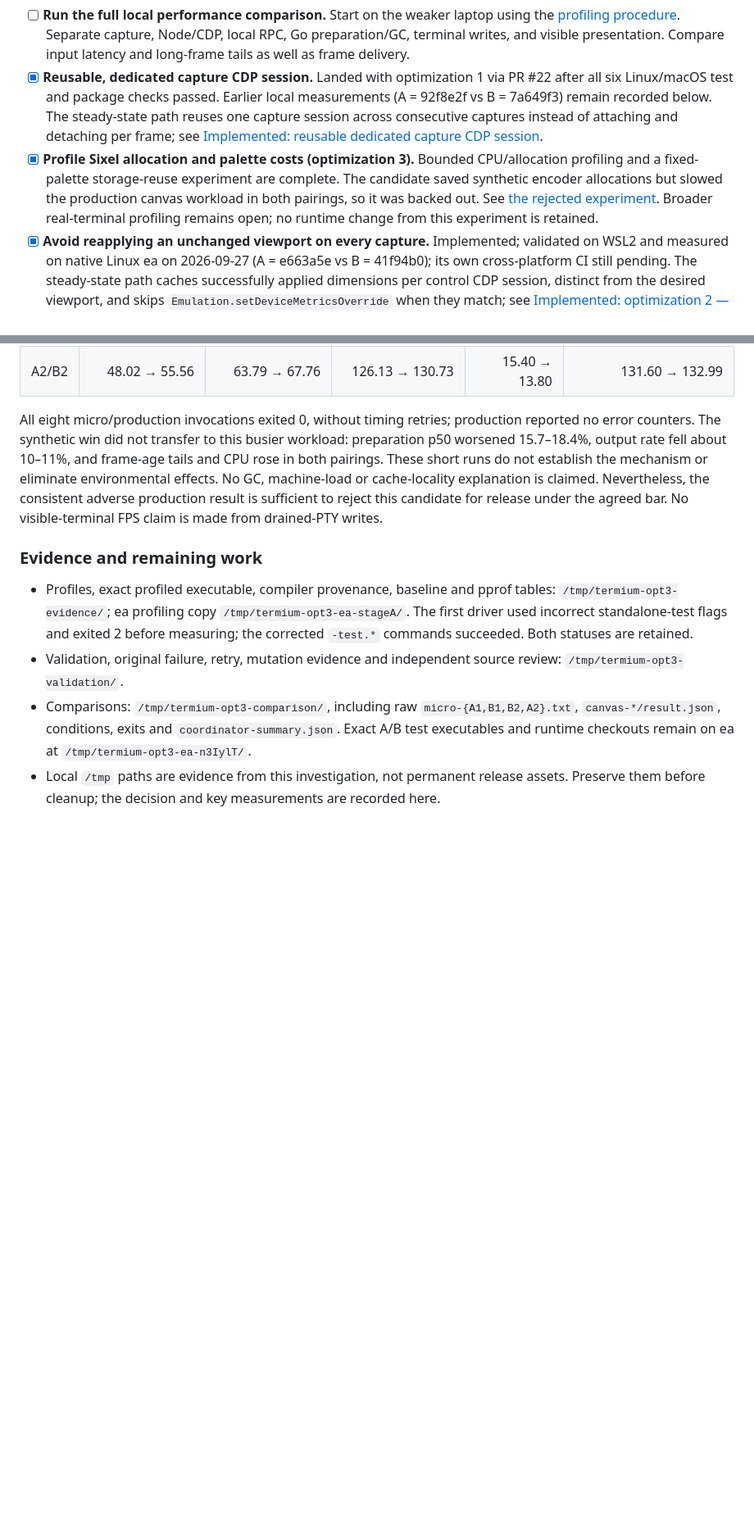
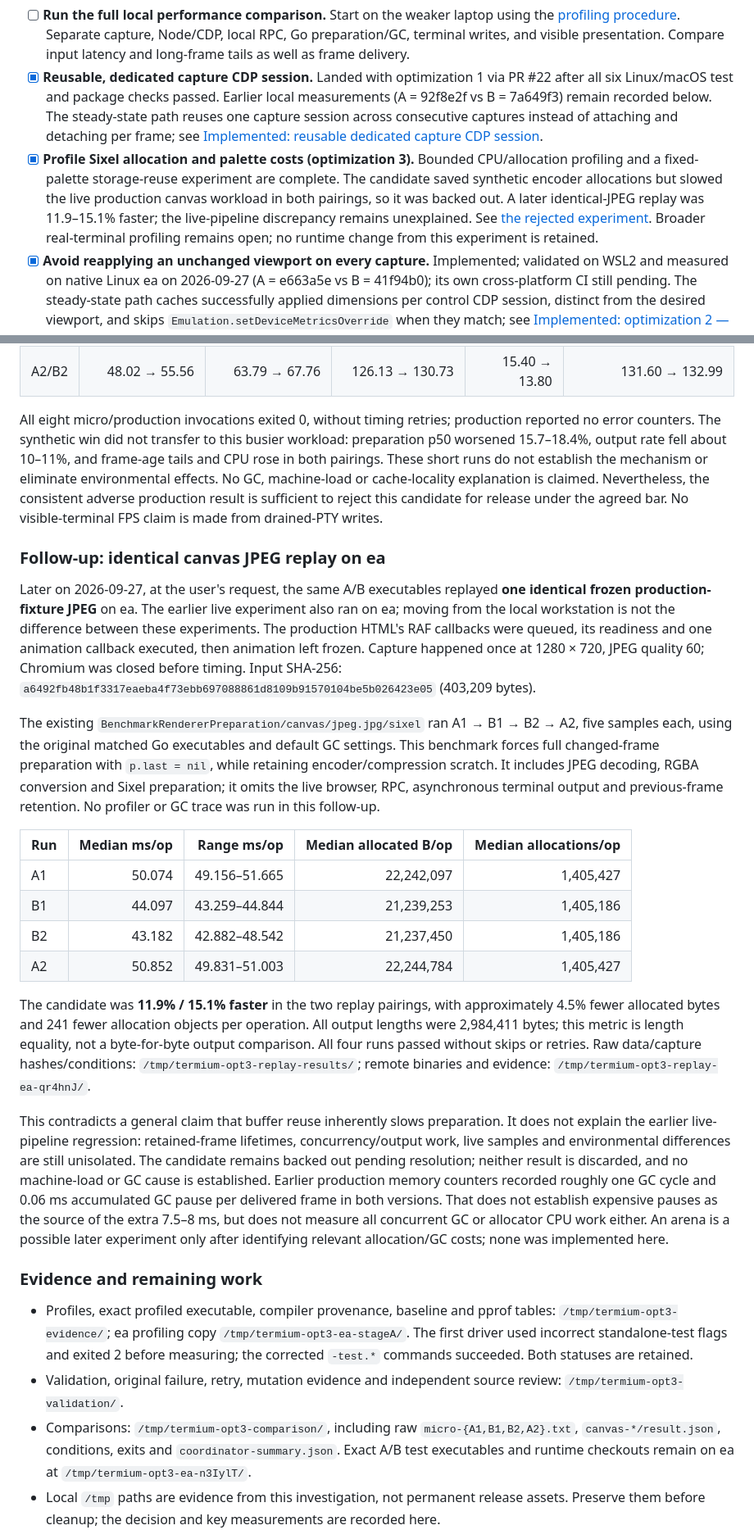
Before and after one commit to codr1/termium, a Markdown page: OPTIMUS.md, 2 parts joined by grey strips. Shown at 82% size. Rendered like a GitHub page; blank space fills up the shorter version.

Commit message:
Record faster fixed-JPEG replay and unresolved live-pipeline discrepancy

```diff
--- a/OPTIMUS.md
+++ b/OPTIMUS.md
@@ -18,7 +18,7 @@ Reviewed 2026-09-16, updated 2026-09-27 (reusable capture session implemented).
 
 - [ ] **Run the full local performance comparison.** Start on the weaker laptop using the [profiling procedure](docs/testing.md#full-local-performance-run-planned). Separate capture, Node/CDP, local RPC, Go preparation/GC, terminal writes, and visible presentation. Compare input latency and long-frame tails as well as frame delivery.
 - [x] **Reusable, dedicated capture CDP session.** Landed with optimization 1 via PR #22 after all six Linux/macOS test and package checks passed. Earlier local measurements (A = 92f8e2f vs B = 7a649f3) remain recorded below. The steady-state path reuses one capture session across consecutive captures instead of attaching and detaching per frame; see [Implemented: reusable dedicated capture CDP session](#implemented-reusable-dedicated-capture-cdp-session).
-- [x] **Profile Sixel allocation and palette costs (optimization 3).** Bounded CPU/allocation profiling and a fixed-palette storage-reuse experiment are complete. The candidate saved synthetic encoder allocations but slowed the production canvas workload in both pairings, so it was backed out. See [the rejected experiment](#investigated-optimization-3--fixed-palette-scratch-reuse-rejected). Broader real-terminal profiling remains open; no runtime change from this experiment is retained.
+- [x] **Profile Sixel allocation and palette costs (optimization 3).** Bounded CPU/allocation profiling and a fixed-palette storage-reuse experiment are complete. The candidate saved synthetic encoder allocations but slowed the live production canvas workload in both pairings, so it was backed out. A later identical-JPEG replay was 11.9–15.1% faster; the live-pipeline discrepancy remains unexplained. See [the rejected experiment](#investigated-optimization-3--fixed-palette-scratch-reuse-rejected). Broader real-terminal profiling remains open; no runtime change from this experiment is retained.
 - [x] **Avoid reapplying an unchanged viewport on every capture.** Implemented; validated on WSL2 and measured on native Linux ea on 2026-09-27 (A = e663a5e vs B = 41f94b0); its own cross-platform CI still pending. The steady-state path caches successfully applied dimensions per control CDP session, distinct from the desired viewport, and skips `Emulation.setDeviceMetricsOverride` when they match; see [Implemented: optimization 2 — skip unchanged viewport updates](#implemented-optimization-2--skip-unchanged-viewport-updates).
 - [ ] **Investigate partial terminal image updates.** Unchanged-image reuse and Sixel band-encoding caches already exist. Updating only changed regions on screen is separate unfinished work. Validate palette/background behavior, cursor placement, scrolling, resize, overlays, and recovery from dropped or failed output across supported terminals before claiming a gain.
 - [x] **Remove per-frame tab/history polling (optimization 1).** Landed via PR #22 with all six Linux/macOS test/package checks green on its exact head; locally validated earlier on the stacked `capture-metadata-fast-path` branch. Capture reuses the retained selected tab and omits optional screenshot metadata; the existing independent client state poll and explicit commands/input reconcile state. Warmed captures issue two CDP commands with viewport application still retained. Sixel improved in the short ea comparison. See [the implementation record](#implemented-optimization-1--remove-per-frame-tabhistory-polling).
@@ -453,6 +453,23 @@ benchmark --scenes canvas --renderer sixel --duration 15s --warmup 5s --repeats
 
 All eight micro/production invocations exited 0, without timing retries; production reported no error counters. The synthetic win did not transfer to this busier workload: preparation p50 worsened 15.7–18.4%, output rate fell about 10–11%, and frame-age tails and CPU rose in both pairings. These short runs do not establish the mechanism or eliminate environmental effects. No GC, machine-load or cache-locality explanation is claimed. Nevertheless, the consistent adverse production result is sufficient to reject this candidate for release under the agreed bar. No visible-terminal FPS claim is made from drained-PTY writes.
 
+### Follow-up: identical canvas JPEG replay on ea
+
+Later on 2026-09-27, at the user's request, the same A/B executables replayed **one identical frozen production-fixture JPEG** on ea. The earlier live experiment also ran on ea; moving from the local workstation is not the difference between these experiments. The production HTML's RAF callbacks were queued, its readiness and one animation callback executed, then animation left frozen. Capture happened once at 1280 × 720, JPEG quality 60; Chromium was closed before timing. Input SHA-256: `a6492fb48b1f3317eaeba4f73ebb697088861d8109b91570104be5b026423e05` (403,209 bytes).
+
+The existing `BenchmarkRendererPreparation/canvas/jpeg.jpg/sixel` ran A1 → B1 → B2 → A2, five samples each, using the original matched Go executables and default GC settings. This benchmark forces full changed-frame preparation with `p.last = nil`, while retaining encoder/compression scratch. It includes JPEG decoding, RGBA conversion and Sixel preparation; it omits the live browser, RPC, asynchronous terminal output and previous-frame retention. No profiler or GC trace was run in this follow-up.
+
+| Run | Median ms/op | Range ms/op | Median allocated B/op | Median allocations/op |
+| --- | ---: | ---: | ---: | ---: |
+| A1 | 50.074 | 49.156–51.665 | 22,242,097 | 1,405,427 |
+| B1 | 44.097 | 43.259–44.844 | 21,239,253 | 1,405,186 |
+| B2 | 43.182 | 42.882–48.542 | 21,237,450 | 1,405,186 |
+| A2 | 50.852 | 49.831–51.003 | 22,244,784 | 1,405,427 |
+
+The candidate was **11.9% / 15.1% faster** in the two replay pairings, with approximately 4.5% fewer allocated bytes and 241 fewer allocation objects per operation. All output lengths were 2,984,411 bytes; this metric is length equality, not a byte-for-byte output comparison. All four runs passed without skips or retries. Raw data/capture hashes/conditions: `/tmp/termium-opt3-replay-results/`; remote binaries and evidence: `/tmp/termium-opt3-replay-ea-qr4hnJ/`.
+
+This contradicts a general claim that buffer reuse inherently slows preparation. It does not explain the earlier live-pipeline regression: retained-frame lifetimes, concurrency/output work, live samples and environmental differences are still unisolated. The candidate remains backed out pending resolution; neither result is discarded, and no machine-load or GC cause is established. Earlier production memory counters recorded roughly one GC cycle and 0.06 ms accumulated GC pause per delivered frame in both versions. That does not establish expensive pauses as the source of the extra 7.5–8 ms, but does not measure all concurrent GC or allocator CPU work either. An arena is a possible later experiment only after identifying relevant allocation/GC costs; none was implemented here.
+
 ### Evidence and remaining work
 
 - Profiles, exact profiled executable, compiler provenance, baseline and pprof tables: `/tmp/termium-opt3-evidence/`; ea profiling copy `/tmp/termium-opt3-ea-stageA/`. The first driver used incorrect standalone-test flags and exited 2 before measuring; the corrected `-test.*` commands succeeded. Both statuses are retained.
```
